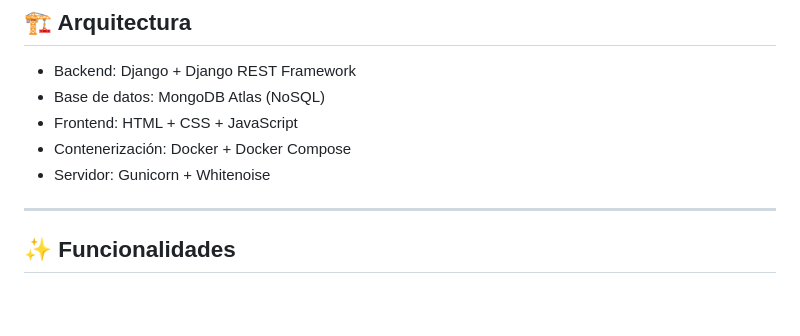
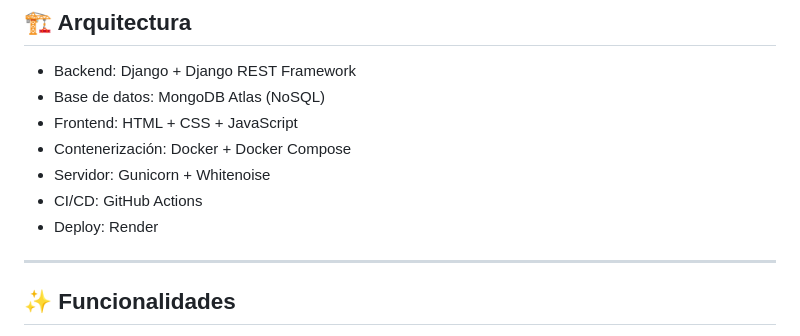
Before and after one commit to FeDevPolis/monitor-infraestructura, a Markdown page: README.md, the part around the change. Rendered like a GitHub page; blank space fills up the shorter version.

Commit message:
Update README with CI/CD and deployment details
Added CI/CD and deployment information to README.

```diff
--- a/README.md
+++ b/README.md
@@ -51,6 +51,8 @@ El objetivo principal fue entender cómo se construye una aplicación completa q
 - Frontend: HTML + CSS + JavaScript
 - Contenerización: Docker + Docker Compose
 - Servidor: Gunicorn + Whitenoise
+- CI/CD: GitHub Actions
+- Deploy: Render
 
 ---
 
```
